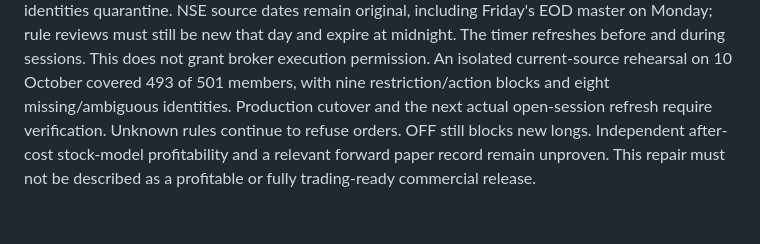
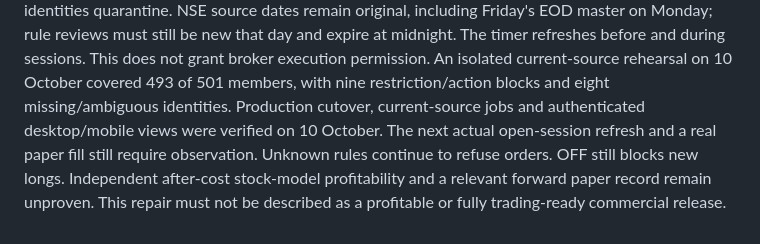
Before and after one commit to sudarshanbhat94/trading-agent, a Markdown page: docs/paper-workspace.md, the part around the change. GitHub-like rendering.

```diff
--- a/docs/paper-workspace.md
+++ b/docs/paper-workspace.md
@@ -42,7 +42,9 @@ reviews must still be new that day and expire at midnight. The timer refreshes
 before and during sessions. This does not grant broker execution permission.
 An isolated current-source rehearsal on 10 October covered 493 of 501 members,
 with nine restriction/action blocks and eight missing/ambiguous identities.
-Production cutover and the next actual open-session refresh require verification.
+Production cutover, current-source jobs and authenticated desktop/mobile views
+were verified on 10 October. The next actual open-session refresh and a real
+paper fill still require observation.
 Unknown rules continue to refuse orders. OFF still blocks new longs.
 Independent after-cost stock-model profitability and a relevant forward paper
 record remain unproven. This repair must not be described as a profitable or
```
Also changed, not shown: HANDOFF.md (+26 -13 lines).
